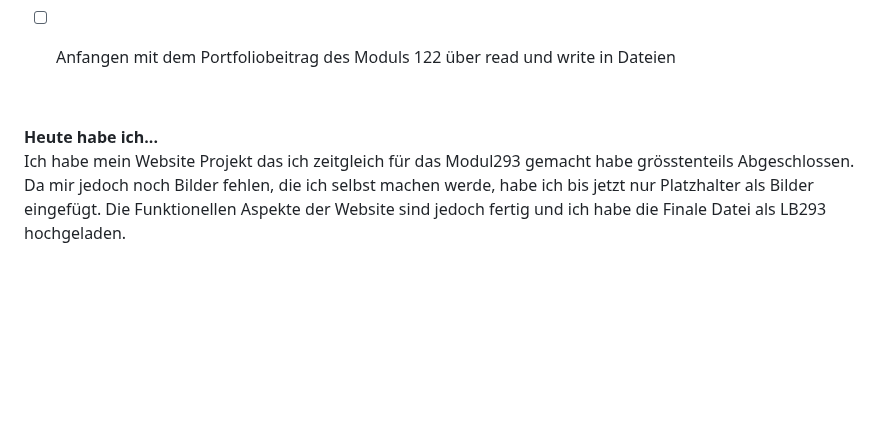
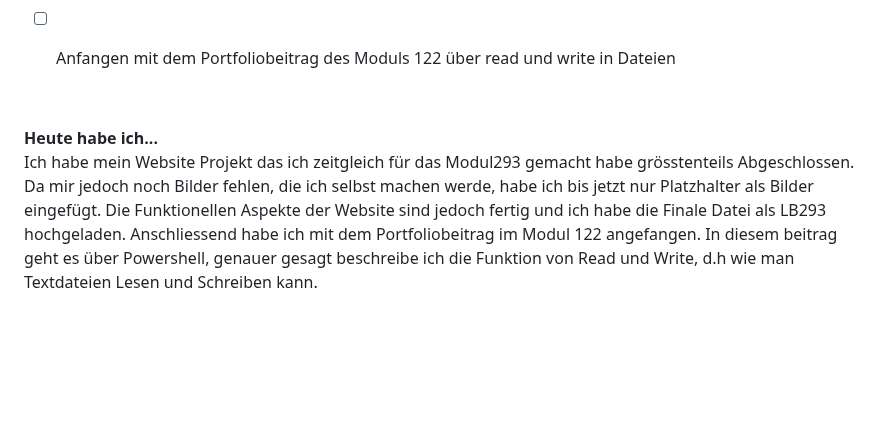
Before and after one commit to Fynn8962/Lern-Periode-5, a Markdown page: readme.md, the part around the change. GitHub-like rendering; blank space fills up the shorter version.

```diff
--- a/readme.md
+++ b/readme.md
@@ -185,7 +185,7 @@ Ich habe die mit der Umsetzung meiner Website für die LB im Modul 293 angefange
 &nbsp;
 
 **Heute habe ich...**
-Ich habe mein Website Projekt das ich zeitgleich für das Modul293 gemacht habe grösstenteils Abgeschlossen. Da mir jedoch noch Bilder fehlen, die ich selbst machen werde, habe ich bis jetzt nur Platzhalter als Bilder eingefügt. Die Funktionellen Aspekte der Website sind jedoch fertig und ich habe die Finale Datei als LB293 hochgeladen.
+Ich habe mein Website Projekt das ich zeitgleich für das Modul293 gemacht habe grösstenteils Abgeschlossen. Da mir jedoch noch Bilder fehlen, die ich selbst machen werde, habe ich bis jetzt nur Platzhalter als Bilder eingefügt. Die Funktionellen Aspekte der Website sind jedoch fertig und ich habe die Finale Datei als LB293 hochgeladen. Anschliessend habe ich mit dem Portfoliobeitrag im Modul 122 angefangen. In diesem beitrag geht es über Powershell, genauer gesagt beschreibe ich die Funktion von Read und Write, d.h wie man Textdateien Lesen und Schreiben kann.
 
 &nbsp;
 
```
